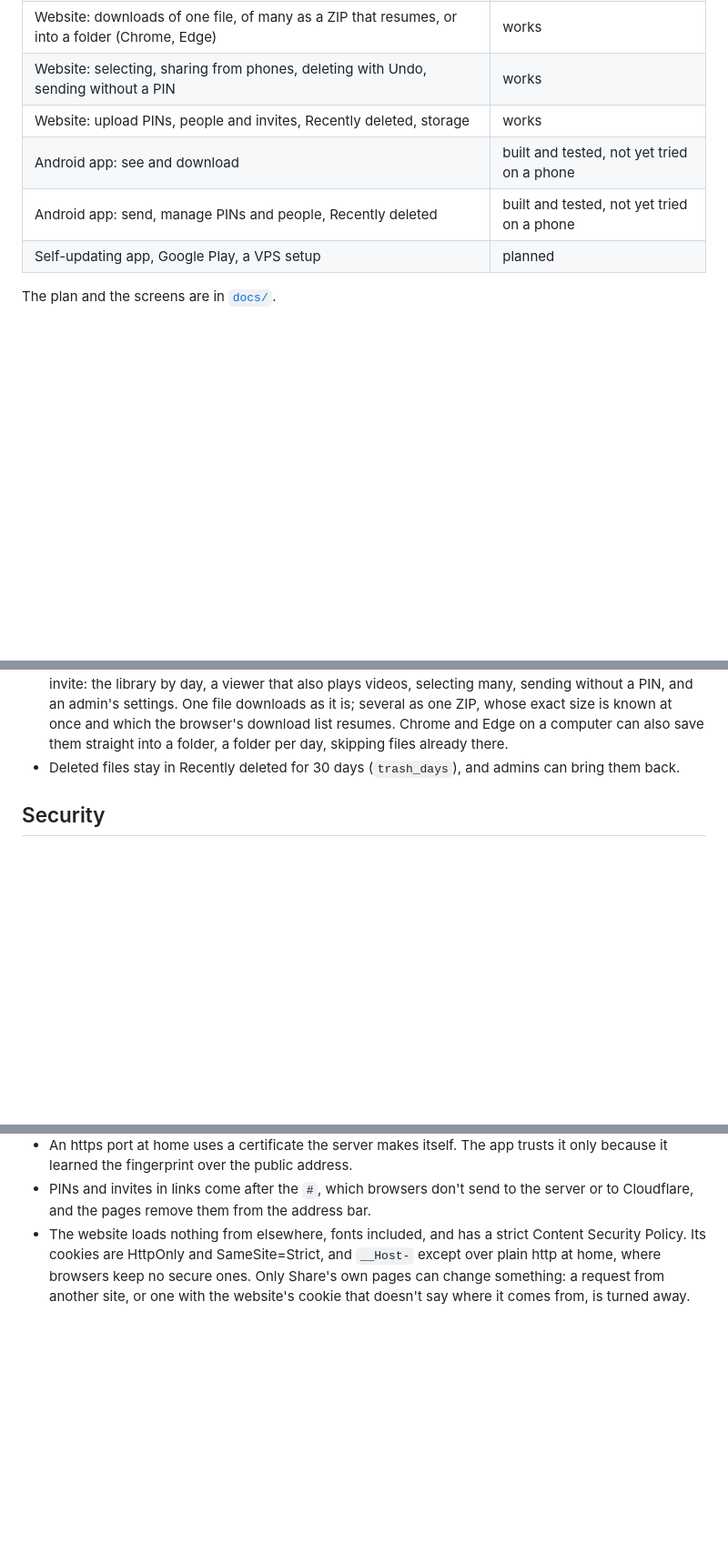
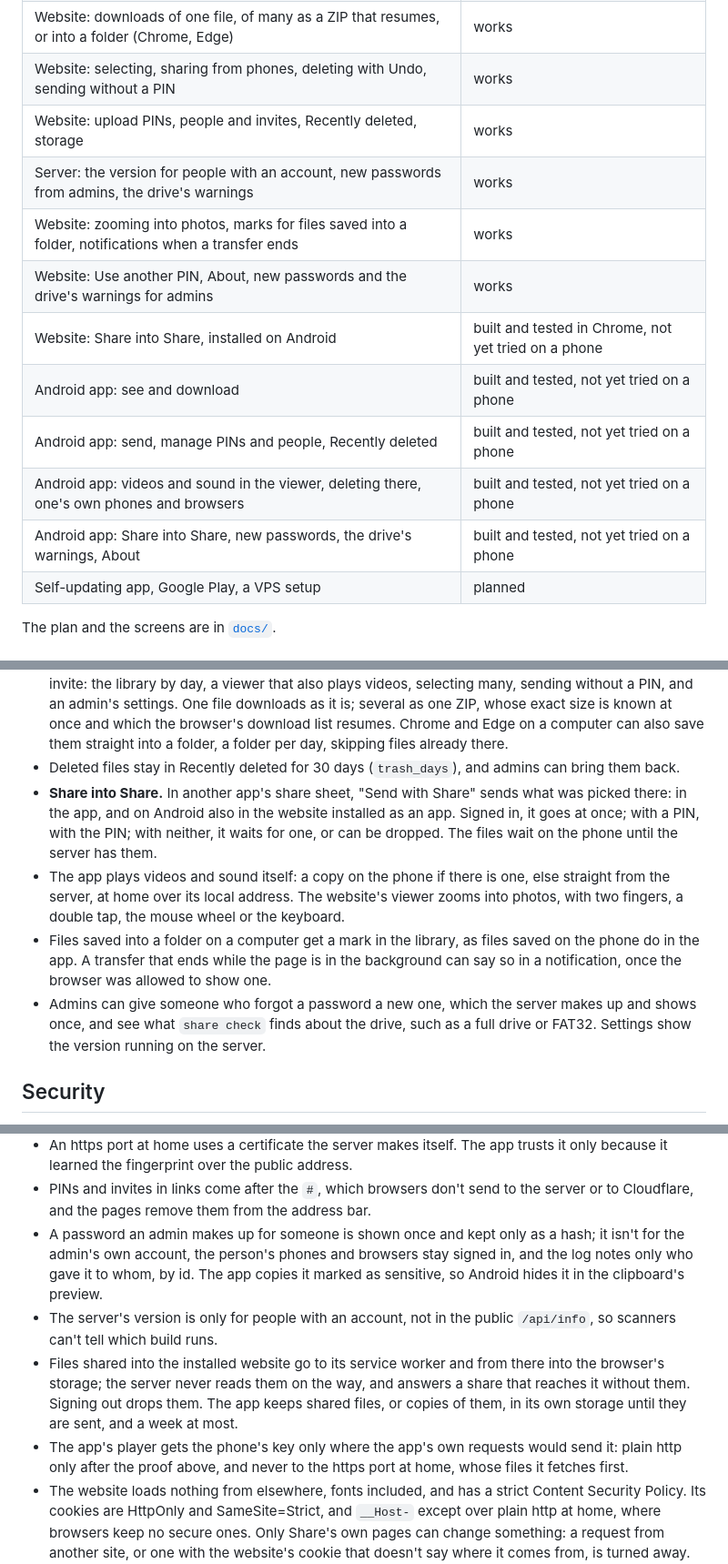
Before and after one commit to eschgi/share, a Markdown page: README.md, 3 parts joined by grey strips. Shown at 91% size. GitHub-like rendering; blank space fills up the shorter version.

Commit message:
Describe what came for parity between the website and the app
The README's status, how it works and security notes cover Share into
Share, videos in the app, zoom, saved marks, notifications, new passwords,
the drive's warnings and the version; the plan's access notes mention new
passwords.

Co-Authored-By: Claude Opus 5.5 <noreply@anthropic.com>

```diff
--- a/README.md
+++ b/README.md
@@ -101,8 +101,14 @@ Both speak English, German and Italian.
 | Website: downloads of one file, of many as a ZIP that resumes, or into a folder (Chrome, Edge) | works |
 | Website: selecting, sharing from phones, deleting with Undo, sending without a PIN | works |
 | Website: upload PINs, people and invites, Recently deleted, storage | works |
+| Server: the version for people with an account, new passwords from admins, the drive's warnings | works |
+| Website: zooming into photos, marks for files saved into a folder, notifications when a transfer ends | works |
+| Website: Use another PIN, About, new passwords and the drive's warnings for admins | works |
+| Website: Share into Share, installed on Android | built and tested in Chrome, not yet tried on a phone |
 | Android app: see and download | built and tested, not yet tried on a phone |
 | Android app: send, manage PINs and people, Recently deleted | built and tested, not yet tried on a phone |
+| Android app: videos and sound in the viewer, deleting there, one's own phones and browsers | built and tested, not yet tried on a phone |
+| Android app: Share into Share, new passwords, the drive's warnings, About | built and tested, not yet tried on a phone |
 | Self-updating app, Google Play, a VPS setup | planned |
 
 The plan and the screens are in [`docs/`](docs/).
@@ -130,6 +136,19 @@ The plan and the screens are in [`docs/`](docs/).
   known at once and which the browser's download list resumes. Chrome and Edge on a computer can
   also save them straight into a folder, a folder per day, skipping files already there.
 - Deleted files stay in Recently deleted for 30 days (`trash_days`), and admins can bring them back.
+- **Share into Share.** In another app's share sheet, "Send with Share" sends what was picked there:
+  in the app, and on Android also in the website installed as an app. Signed in, it goes at once;
+  with a PIN, with the PIN; with neither, it waits for one, or can be dropped. The files wait on the
+  phone until the server has them.
+- The app plays videos and sound itself: a copy on the phone if there is one, else straight from the
+  server, at home over its local address. The website's viewer zooms into photos, with two fingers,
+  a double tap, the mouse wheel or the keyboard.
+- Files saved into a folder on a computer get a mark in the library, as files saved on the phone do
+  in the app. A transfer that ends while the page is in the background can say so in a
+  notification, once the browser was allowed to show one.
+- Admins can give someone who forgot a password a new one, which the server makes up and shows once,
+  and see what `share check` finds about the drive, such as a full drive or FAT32. Settings show the
+  version running on the server.
 
 ## Security
 
@@ -160,6 +179,18 @@ The plan and the screens are in [`docs/`](docs/).
   it learned the fingerprint over the public address.
 - PINs and invites in links come after the `#`, which browsers don't send to the server or to
   Cloudflare, and the pages remove them from the address bar.
+- A password an admin makes up for someone is shown once and kept only as a hash; it isn't for the
+  admin's own account, the person's phones and browsers stay signed in, and the log notes only who
+  gave it to whom, by id. The app copies it marked as sensitive, so Android hides it in the
+  clipboard's preview.
+- The server's version is only for people with an account, not in the public `/api/info`, so
+  scanners can't tell which build runs.
+- Files shared into the installed website go to its service worker and from there into the
+  browser's storage; the server never reads them on the way, and answers a share that reaches it
+  without them. Signing out drops them. The app keeps shared files, or copies of them, in its own
+  storage until they are sent, and a week at most.
+- The app's player gets the phone's key only where the app's own requests would send it: plain http
+  only after the proof above, and never to the https port at home, whose files it fetches first.
 - The website loads nothing from elsewhere, fonts included, and has a strict Content Security
   Policy. Its cookies are HttpOnly and SameSite=Strict, and `__Host-` except over plain http at
   home, where browsers keep no secure ones. Only Share's own pages can change something: a request
```
Also changed, not shown: docs/share-plan.md (+1 -1 lines).
